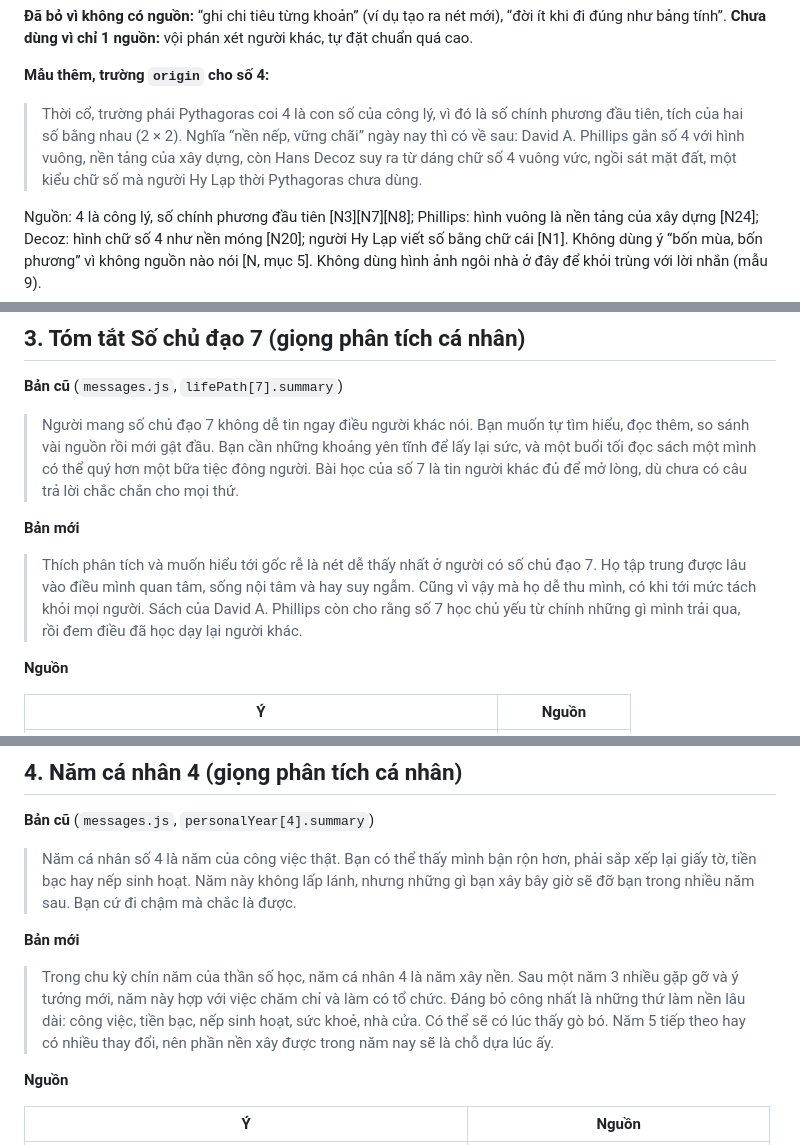
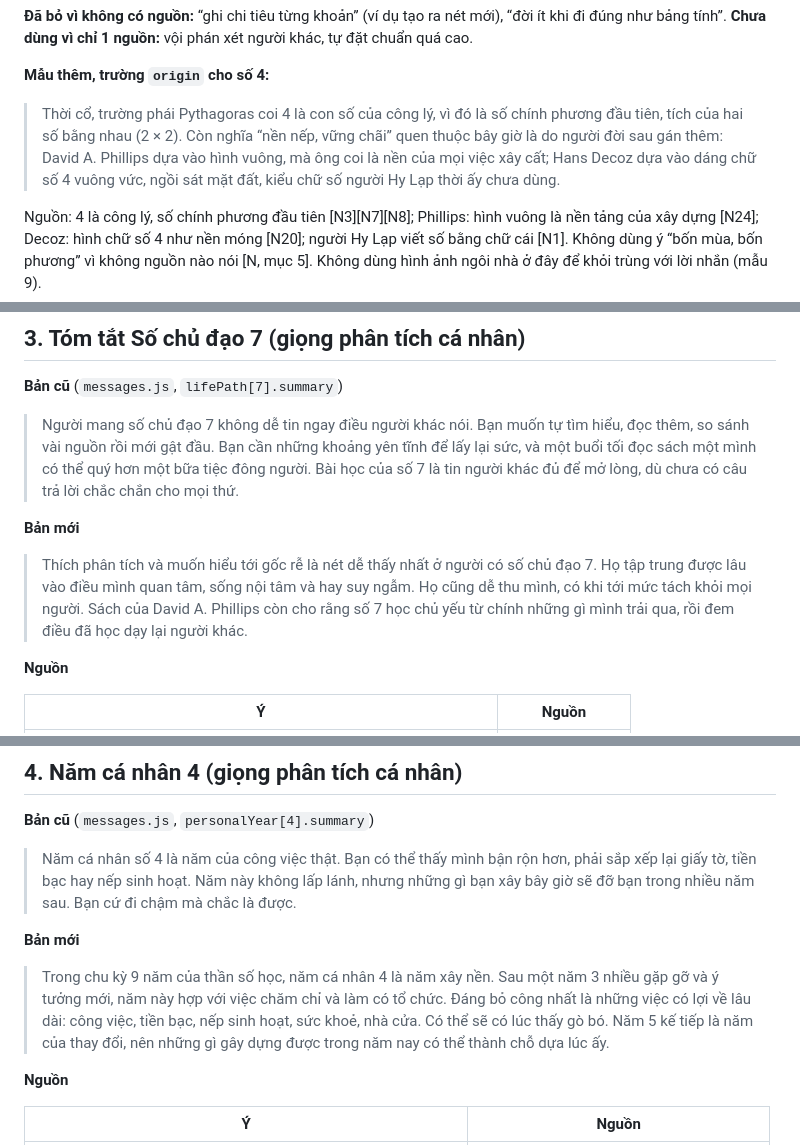
Before and after one commit to HuyBao2206/whoareyou, a Markdown page: review/hieu-chinh.md, 3 parts joined by grey strips. GitHub-like rendering.

```diff
--- a/review/hieu-chinh.md
+++ b/review/hieu-chinh.md
@@ -62,7 +62,7 @@ Các bản mới dưới đây **đã sửa một lượt** theo góp ý của b
 
 **Mẫu thêm, trường `origin` cho số 4:**
 
-> Thời cổ, trường phái Pythagoras coi 4 là con số của công lý, vì đó là số chính phương đầu tiên, tích của hai số bằng nhau (2 × 2). Nghĩa “nền nếp, vững chãi” ngày nay thì có về sau: David A. Phillips gắn số 4 với hình vuông, nền tảng của xây dựng, còn Hans Decoz suy ra từ dáng chữ số 4 vuông vức, ngồi sát mặt đất, một kiểu chữ số mà người Hy Lạp thời Pythagoras chưa dùng.
+> Thời cổ, trường phái Pythagoras coi 4 là con số của công lý, vì đó là số chính phương đầu tiên, tích của hai số bằng nhau (2 × 2). Còn nghĩa “nền nếp, vững chãi” quen thuộc bây giờ là do người đời sau gán thêm: David A. Phillips dựa vào hình vuông, mà ông coi là nền của mọi việc xây cất; Hans Decoz dựa vào dáng chữ số 4 vuông vức, ngồi sát mặt đất, kiểu chữ số người Hy Lạp thời ấy chưa dùng.
 
 Nguồn: 4 là công lý, số chính phương đầu tiên [N3][N7][N8]; Phillips: hình vuông là nền tảng của xây dựng [N24]; Decoz: hình chữ số 4 như nền móng [N20]; người Hy Lạp viết số bằng chữ cái [N1]. Không dùng ý “bốn mùa, bốn phương” vì không nguồn nào nói [N, mục 5]. Không dùng hình ảnh ngôi nhà ở đây để khỏi trùng với lời nhắn (mẫu 9).
 
@@ -76,7 +76,7 @@ Nguồn: 4 là công lý, số chính phương đầu tiên [N3][N7][N8]; Philli
 
 **Bản mới**
 
-> Thích phân tích và muốn hiểu tới gốc rễ là nét dễ thấy nhất ở người có số chủ đạo 7. Họ tập trung được lâu vào điều mình quan tâm, sống nội tâm và hay suy ngẫm. Cũng vì vậy mà họ dễ thu mình, có khi tới mức tách khỏi mọi người. Sách của David A. Phillips còn cho rằng số 7 học chủ yếu từ chính những gì mình trải qua, rồi đem điều đã học dạy lại người khác.
+> Thích phân tích và muốn hiểu tới gốc rễ là nét dễ thấy nhất ở người có số chủ đạo 7. Họ tập trung được lâu vào điều mình quan tâm, sống nội tâm và hay suy ngẫm. Họ cũng dễ thu mình, có khi tới mức tách khỏi mọi người. Sách của David A. Phillips còn cho rằng số 7 học chủ yếu từ chính những gì mình trải qua, rồi đem điều đã học dạy lại người khác.
 
 **Nguồn**
 
@@ -100,7 +100,7 @@ Nguồn: 4 là công lý, số chính phương đầu tiên [N3][N7][N8]; Philli
 
 **Bản mới**
 
-> Trong chu kỳ chín năm của thần số học, năm cá nhân 4 là năm xây nền. Sau một năm 3 nhiều gặp gỡ và ý tưởng mới, năm này hợp với việc chăm chỉ và làm có tổ chức. Đáng bỏ công nhất là những thứ làm nền lâu dài: công việc, tiền bạc, nếp sinh hoạt, sức khoẻ, nhà cửa. Có thể sẽ có lúc thấy gò bó. Năm 5 tiếp theo hay có nhiều thay đổi, nên phần nền xây được trong năm nay sẽ là chỗ dựa lúc ấy.
+> Trong chu kỳ 9 năm của thần số học, năm cá nhân 4 là năm xây nền. Sau một năm 3 nhiều gặp gỡ và ý tưởng mới, năm này hợp với việc chăm chỉ và làm có tổ chức. Đáng bỏ công nhất là những việc có lợi về lâu dài: công việc, tiền bạc, nếp sinh hoạt, sức khoẻ, nhà cửa. Có thể sẽ có lúc thấy gò bó. Năm 5 kế tiếp là năm của thay đổi, nên những gì gây dựng được trong năm nay có thể thành chỗ dựa lúc ấy.
 
 **Nguồn**
 
```
Also changed, not shown: other parts of review/hieu-chinh.md (+8 -8 lines), review/bien-tap-mau-lan-2.md (added, +230 -0 lines).
